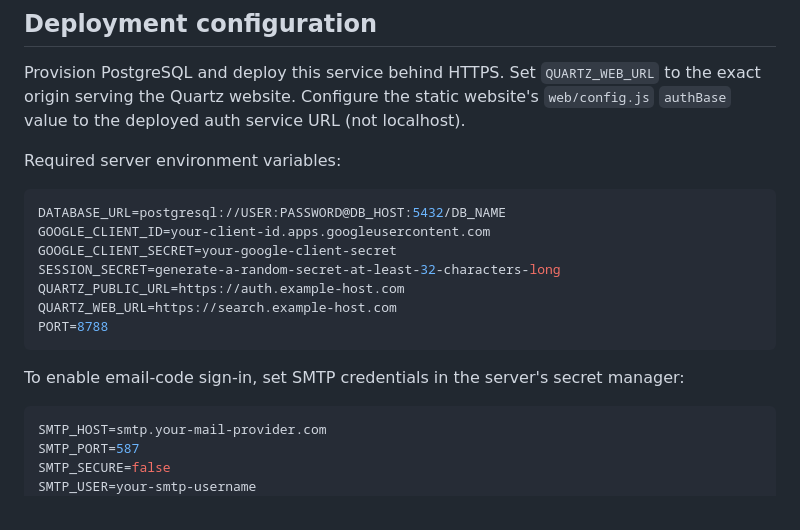
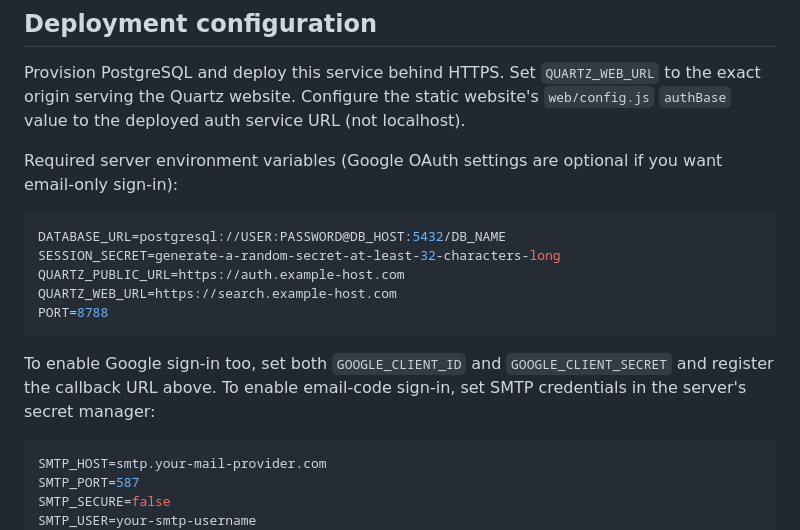
Before and after one commit to xsoftwareabdullah1-create/Quartz, a Markdown page: auth/README.md, the part around the change. GitHub-like rendering.

Commit message:
Clarify email-only auth deployment requirements

````diff
--- a/auth/README.md
+++ b/auth/README.md
@@ -17,18 +17,16 @@ Quartz supports Google OAuth and passwordless email sign-in using a six-digit, o
 ## Deployment configuration
 Provision PostgreSQL and deploy this service behind HTTPS. Set `QUARTZ_WEB_URL` to the exact origin serving the Quartz website. Configure the static website's `web/config.js` `authBase` value to the deployed auth service URL (not localhost).
 
-Required server environment variables:
+Required server environment variables (Google OAuth settings are optional if you want email-only sign-in):
 ```sh
 DATABASE_URL=postgresql://USER:PASSWORD@DB_HOST:5432/DB_NAME
-GOOGLE_CLIENT_ID=your-client-id.apps.googleusercontent.com
-GOOGLE_CLIENT_SECRET=your-google-client-secret
 SESSION_SECRET=generate-a-random-secret-at-least-32-characters-long
 QUARTZ_PUBLIC_URL=https://auth.example-host.com
 QUARTZ_WEB_URL=https://search.example-host.com
 PORT=8788
 ```
 
-To enable email-code sign-in, set SMTP credentials in the server's secret manager:
+To enable Google sign-in too, set both `GOOGLE_CLIENT_ID` and `GOOGLE_CLIENT_SECRET` and register the callback URL above. To enable email-code sign-in, set SMTP credentials in the server's secret manager:
 ```sh
 SMTP_HOST=smtp.your-mail-provider.com
 SMTP_PORT=587
````
